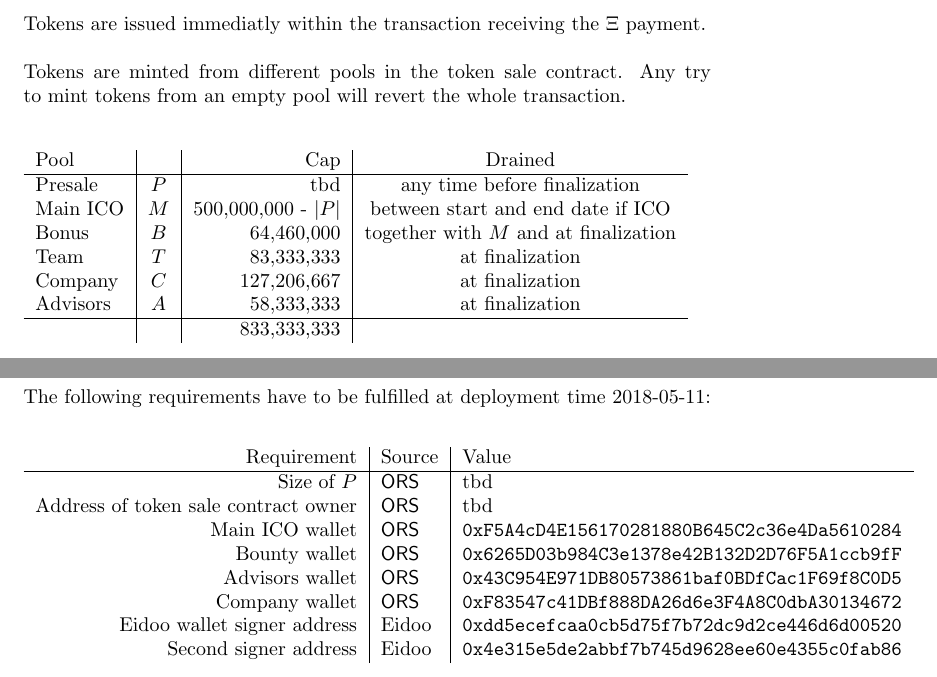
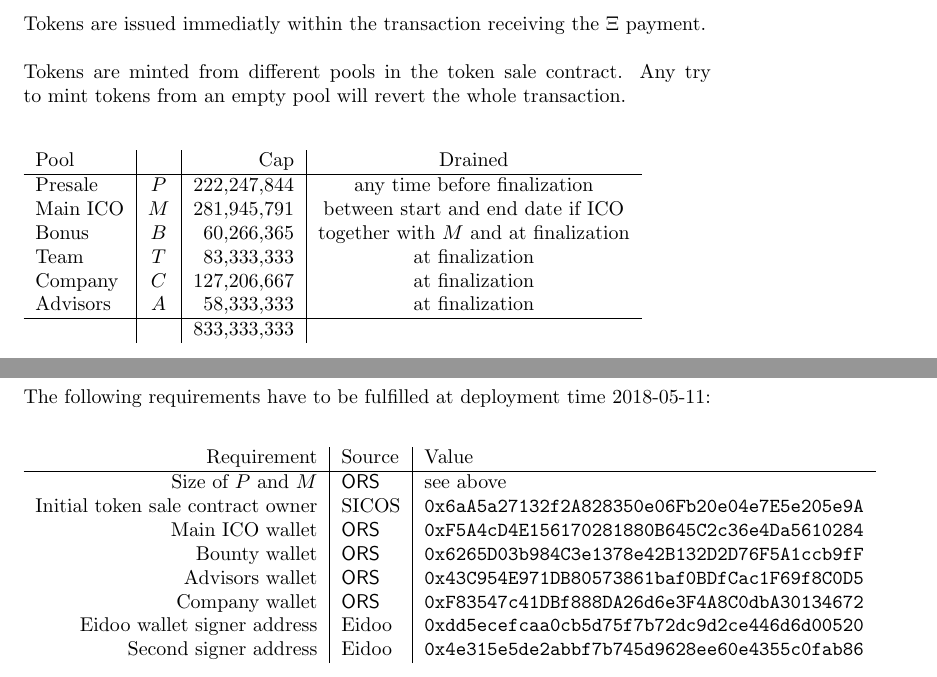
Before and after one commit to Bank-of-New-York/ORS-Tokensale, a LaTeX paper (docs/ORSTokensale_specs.tex): two parts of pages 2 and 4 of 5, joined at a grey line, cut so that both start at the same text. Compiled offline with pdfLaTeX.

Commit message:
final poll size adjustments

```diff
--- a/docs/ORSTokensale_specs.tex
+++ b/docs/ORSTokensale_specs.tex
@@ -10,7 +10,7 @@
 \title{ORS Token Sale Smart Contracts}
 %\author{L. Cremer, G. Baecker, S. Joergens}
 \author{SICOS}
-\date{May 11, 2018 - internal use only}
+\date{May 12, 2018 - internal use only}
 
 \begin{document}
 
@@ -74,9 +74,9 @@ mint tokens from an empty pool will revert the whole transaction.
 
 
 Pool & & Cap & Drained \\\hline
-Presale & $P$ &  tbd& any time before finalization\\
-Main ICO & $M$ &500,000,000 - $|P|$&between start  and end date if ICO\\
-Bonus & $B$ & 64,460,000& together with $M$ and at finalization\\
+Presale & $P$ &222,247,844& any time before finalization\\
+Main ICO & $M$ &281,945,791&between start  and end date if ICO\\
+Bonus & $B$ & 60,266,365& together with $M$ and at finalization\\
 Team &  $T$ & 83,333,333& at finalization \\
 Company &  $C$ & 127,206,667& at finalization\\
 Advisors &  $A$ & 58,333,333& at finalization\\\hline
@@ -164,9 +164,9 @@ The following requirements have to be fulfilled at deployment time 2018-05-11:
 \begin{tabular}{r|l|l}
 
 Requirement & Source &Value\\\hline
-Size of $P$&\ors&tbd \\
-Address of token sale contract
-owner&\ors&tbd\\
+Size of $P$ and $M$&\ors&see above \\
+Initial token sale contract
+owner&SICOS&\tt 0x6aA5a27132f2A828350e06Fb20e04e7E5e205e9A\\
 Main ICO wallet&\ors&\tt 0xF5A4cD4E156170281880B645C2c36e4Da5610284\\
 Bounty wallet&\ors&\tt0x6265D03b984C3e1378e42B132D2D76F5A1ccb9fF\\
 Advisors wallet&\ors&\tt 0x43C954E971DB80573861baf0BDfCac1F69f8C0D5\\
```
Also changed, not shown: docs/ORSTokenSale_specs.pdf.
